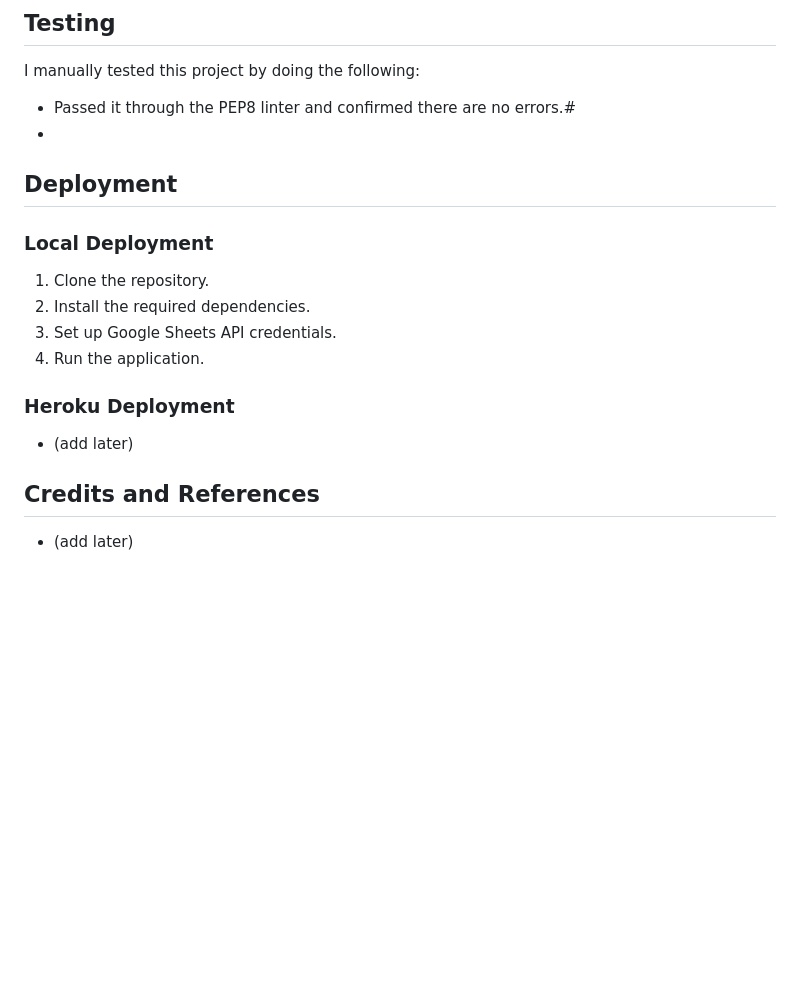
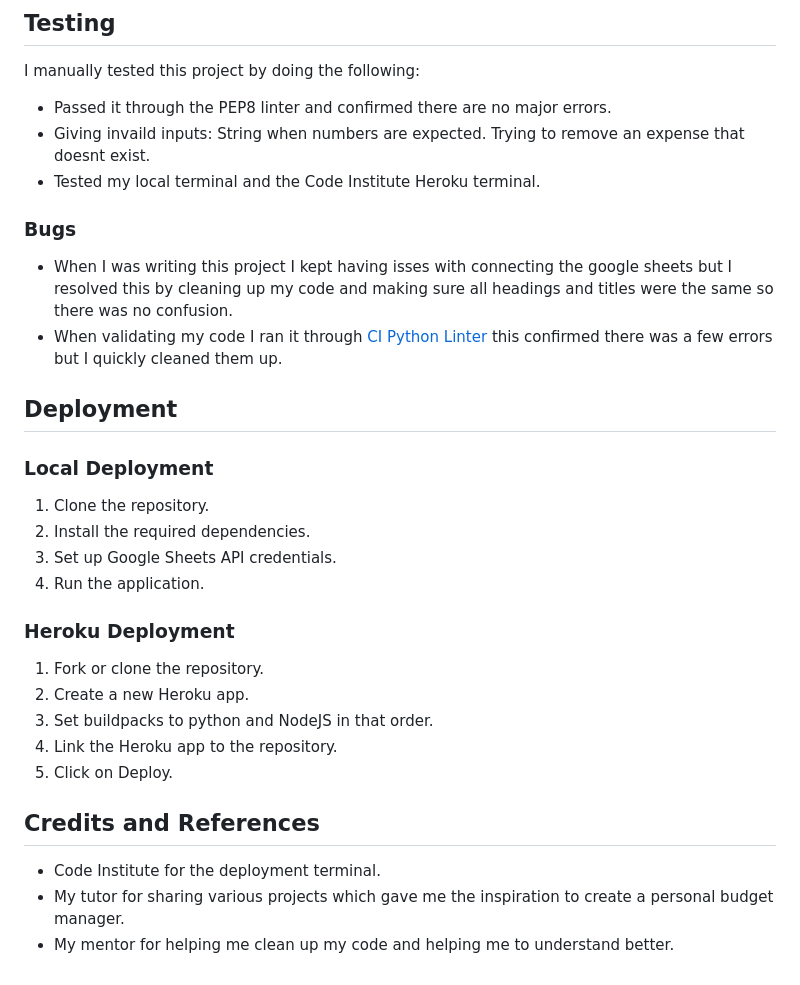
Before and after one commit to AnnieRho7/Personal-Budget-Manager, a Markdown page: README.md, the part around the change. Drawn GitHub-style; blank space fills up the shorter version.

```diff
--- a/README.md
+++ b/README.md
@@ -129,8 +129,16 @@ The Personal Budget Manager is an application designed to help the user manage t
 ## Testing
 
 I manually tested this project by doing the following:
-- Passed it through the PEP8 linter and confirmed there are no errors.#
--
+- Passed it through the PEP8 linter and confirmed there are no major errors.
+- Giving invaild inputs: String when numbers are expected. Trying to remove an expense that doesnt exist.
+- Tested my local terminal and the Code Institute Heroku terminal.
+
+### Bugs
+
+- When I was writing this project I kept having isses with connecting the google sheets but I resolved this by cleaning up my code and making sure all headings and titles were the same so there was no confusion.
+- When validating my code I ran it through [CI Python Linter](https://pep8ci.herokuapp.com/#) this confirmed there was a few errors but I quickly cleaned them up.
+
+
 ## Deployment
 
 ### Local Deployment
@@ -142,8 +150,14 @@ I manually tested this project by doing the following:
 
 ### Heroku Deployment
 
--  (add later)
+1. Fork or clone the repository.
+2. Create a new Heroku app.
+3. Set buildpacks to python and NodeJS in that order.
+4. Link the Heroku app to the repository.
+5. Click on Deploy.
 
 ## Credits and References
 
--  (add later)
+- Code Institute for the deployment terminal.
+- My tutor for sharing various projects which gave me the inspiration to create a personal budget manager.
+- My mentor for helping me clean up my code and helping me to understand better.
```
